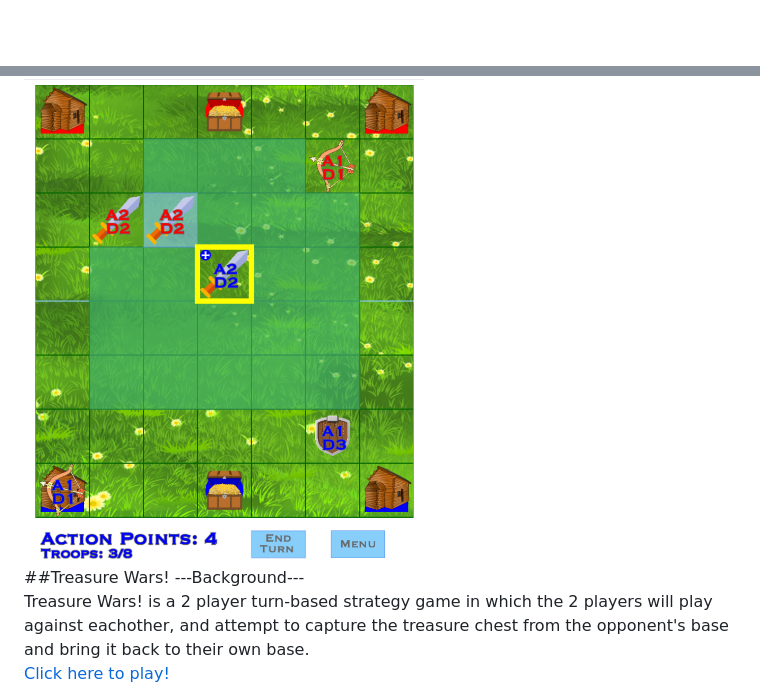
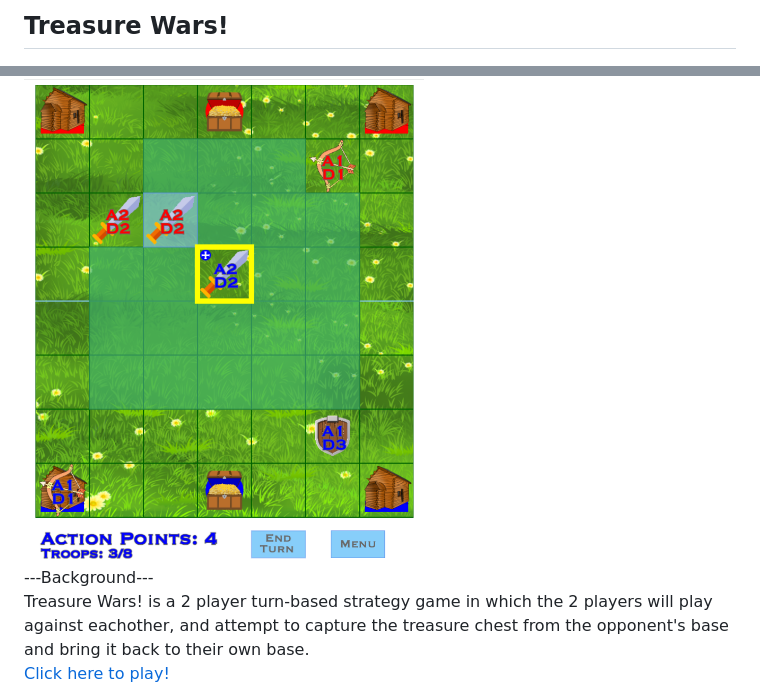
Before and after one commit to JasmineKobata/Javascript-Project, a Markdown page: README.md, 2 parts joined by grey strips. GitHub-like rendering; blank space fills up the shorter version.

```diff
--- a/README.md
+++ b/README.md
@@ -1,5 +1,5 @@
+## Treasure Wars!
 <img src="./game_shot.png" width="400"></img>\
-##Treasure Wars!
 ---Background---\
 Treasure Wars! is a 2 player turn-based strategy game in which the 2 players will play against eachother, and attempt to capture the treasure chest from the opponent's base and bring it back to their own base.\
 [Click here to play!](https://jasminekobata.github.io/Javascript-Project/)
```
